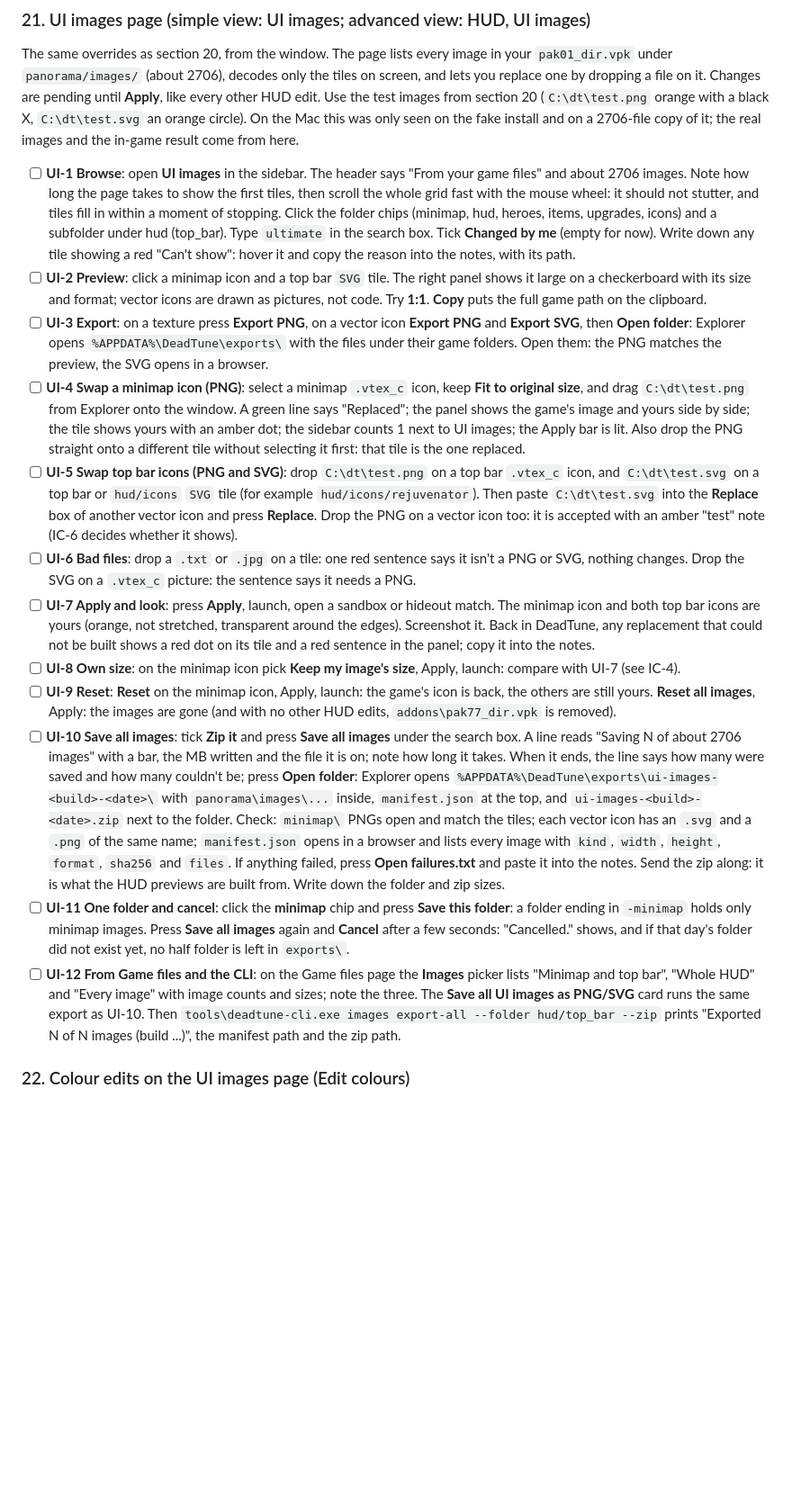
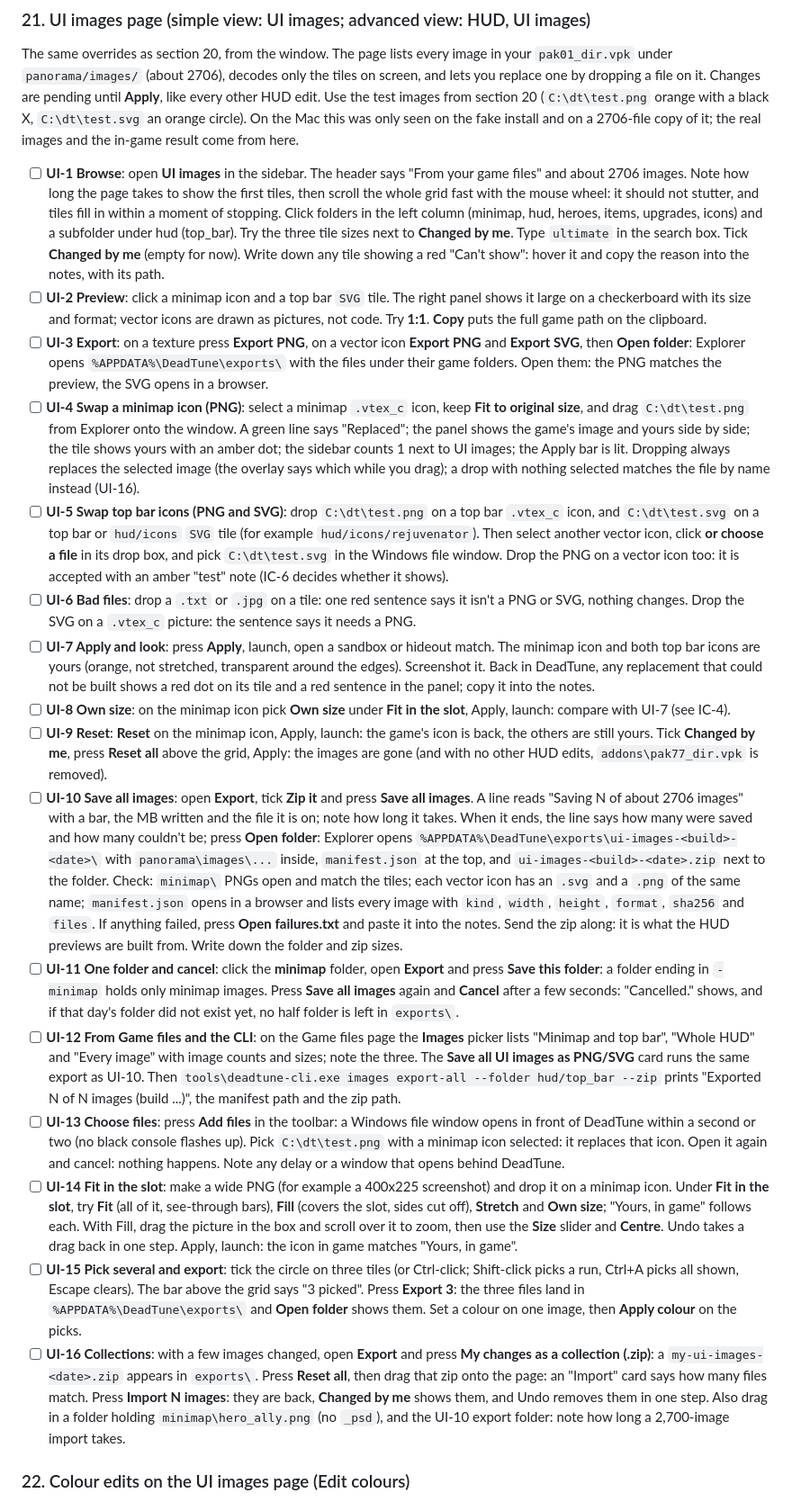
Before and after one commit to simulieren/deadtune, a Markdown page: docs/testing-windows.md, the part around the change. Shown at 90% size. Rendered like a GitHub page; blank space fills up the shorter version.

```diff
--- a/docs/testing-windows.md
+++ b/docs/testing-windows.md
@@ -366,18 +366,22 @@ Make two test images first, in any paint program: `C:\dt\test.png`, 128x128, sol
 
 The same overrides as section 20, from the window. The page lists every image in your `pak01_dir.vpk` under `panorama/images/` (about 2706), decodes only the tiles on screen, and lets you replace one by dropping a file on it. Changes are pending until **Apply**, like every other HUD edit. Use the test images from section 20 (`C:\dt\test.png` orange with a black X, `C:\dt\test.svg` an orange circle). On the Mac this was only seen on the fake install and on a 2706-file copy of it; the real images and the in-game result come from here.
 
-- [ ] **UI-1 Browse**: open **UI images** in the sidebar. The header says "From your game files" and about 2706 images. Note how long the page takes to show the first tiles, then scroll the whole grid fast with the mouse wheel: it should not stutter, and tiles fill in within a moment of stopping. Click the folder chips (minimap, hud, heroes, items, upgrades, icons) and a subfolder under hud (top_bar). Type `ultimate` in the search box. Tick **Changed by me** (empty for now). Write down any tile showing a red "Can't show": hover it and copy the reason into the notes, with its path.
+- [ ] **UI-1 Browse**: open **UI images** in the sidebar. The header says "From your game files" and about 2706 images. Note how long the page takes to show the first tiles, then scroll the whole grid fast with the mouse wheel: it should not stutter, and tiles fill in within a moment of stopping. Click folders in the left column (minimap, hud, heroes, items, upgrades, icons) and a subfolder under hud (top_bar). Try the three tile sizes next to **Changed by me**. Type `ultimate` in the search box. Tick **Changed by me** (empty for now). Write down any tile showing a red "Can't show": hover it and copy the reason into the notes, with its path.
 - [ ] **UI-2 Preview**: click a minimap icon and a top bar `SVG` tile. The right panel shows it large on a checkerboard with its size and format; vector icons are drawn as pictures, not code. Try **1:1**. **Copy** puts the full game path on the clipboard.
 - [ ] **UI-3 Export**: on a texture press **Export PNG**, on a vector icon **Export PNG** and **Export SVG**, then **Open folder**: Explorer opens `%APPDATA%\DeadTune\exports\` with the files under their game folders. Open them: the PNG matches the preview, the SVG opens in a browser.
-- [ ] **UI-4 Swap a minimap icon (PNG)**: select a minimap `.vtex_c` icon, keep **Fit to original size**, and drag `C:\dt\test.png` from Explorer onto the window. A green line says "Replaced"; the panel shows the game's image and yours side by side; the tile shows yours with an amber dot; the sidebar counts 1 next to UI images; the Apply bar is lit. Also drop the PNG straight onto a different tile without selecting it first: that tile is the one replaced.
-- [ ] **UI-5 Swap top bar icons (PNG and SVG)**: drop `C:\dt\test.png` on a top bar `.vtex_c` icon, and `C:\dt\test.svg` on a top bar or `hud/icons` `SVG` tile (for example `hud/icons/rejuvenator`). Then paste `C:\dt\test.svg` into the **Replace** box of another vector icon and press **Replace**. Drop the PNG on a vector icon too: it is accepted with an amber "test" note (IC-6 decides whether it shows).
+- [ ] **UI-4 Swap a minimap icon (PNG)**: select a minimap `.vtex_c` icon, keep **Fit to original size**, and drag `C:\dt\test.png` from Explorer onto the window. A green line says "Replaced"; the panel shows the game's image and yours side by side; the tile shows yours with an amber dot; the sidebar counts 1 next to UI images; the Apply bar is lit. Dropping always replaces the selected image (the overlay says which while you drag); a drop with nothing selected matches the file by name instead (UI-16).
+- [ ] **UI-5 Swap top bar icons (PNG and SVG)**: drop `C:\dt\test.png` on a top bar `.vtex_c` icon, and `C:\dt\test.svg` on a top bar or `hud/icons` `SVG` tile (for example `hud/icons/rejuvenator`). Then select another vector icon, click **or choose a file** in its drop box, and pick `C:\dt\test.svg` in the Windows file window. Drop the PNG on a vector icon too: it is accepted with an amber "test" note (IC-6 decides whether it shows).
 - [ ] **UI-6 Bad files**: drop a `.txt` or `.jpg` on a tile: one red sentence says it isn't a PNG or SVG, nothing changes. Drop the SVG on a `.vtex_c` picture: the sentence says it needs a PNG.
 - [ ] **UI-7 Apply and look**: press **Apply**, launch, open a sandbox or hideout match. The minimap icon and both top bar icons are yours (orange, not stretched, transparent around the edges). Screenshot it. Back in DeadTune, any replacement that could not be built shows a red dot on its tile and a red sentence in the panel; copy it into the notes.
-- [ ] **UI-8 Own size**: on the minimap icon pick **Keep my image's size**, Apply, launch: compare with UI-7 (see IC-4).
-- [ ] **UI-9 Reset**: **Reset** on the minimap icon, Apply, launch: the game's icon is back, the others are still yours. **Reset all images**, Apply: the images are gone (and with no other HUD edits, `addons\pak77_dir.vpk` is removed).
-- [ ] **UI-10 Save all images**: tick **Zip it** and press **Save all images** under the search box. A line reads "Saving N of about 2706 images" with a bar, the MB written and the file it is on; note how long it takes. When it ends, the line says how many were saved and how many couldn't be; press **Open folder**: Explorer opens `%APPDATA%\DeadTune\exports\ui-images-<build>-<date>\` with `panorama\images\...` inside, `manifest.json` at the top, and `ui-images-<build>-<date>.zip` next to the folder. Check: `minimap\` PNGs open and match the tiles; each vector icon has an `.svg` and a `.png` of the same name; `manifest.json` opens in a browser and lists every image with `kind`, `width`, `height`, `format`, `sha256` and `files`. If anything failed, press **Open failures.txt** and paste it into the notes. Send the zip along: it is what the HUD previews are built from. Write down the folder and zip sizes.
-- [ ] **UI-11 One folder and cancel**: click the **minimap** chip and press **Save this folder**: a folder ending in `-minimap` holds only minimap images. Press **Save all images** again and **Cancel** after a few seconds: "Cancelled." shows, and if that day's folder did not exist yet, no half folder is left in `exports\`.
+- [ ] **UI-8 Own size**: on the minimap icon pick **Own size** under **Fit in the slot**, Apply, launch: compare with UI-7 (see IC-4).
+- [ ] **UI-9 Reset**: **Reset** on the minimap icon, Apply, launch: the game's icon is back, the others are still yours. Tick **Changed by me**, press **Reset all** above the grid, Apply: the images are gone (and with no other HUD edits, `addons\pak77_dir.vpk` is removed).
+- [ ] **UI-10 Save all images**: open **Export**, tick **Zip it** and press **Save all images**. A line reads "Saving N of about 2706 images" with a bar, the MB written and the file it is on; note how long it takes. When it ends, the line says how many were saved and how many couldn't be; press **Open folder**: Explorer opens `%APPDATA%\DeadTune\exports\ui-images-<build>-<date>\` with `panorama\images\...` inside, `manifest.json` at the top, and `ui-images-<build>-<date>.zip` next to the folder. Check: `minimap\` PNGs open and match the tiles; each vector icon has an `.svg` and a `.png` of the same name; `manifest.json` opens in a browser and lists every image with `kind`, `width`, `height`, `format`, `sha256` and `files`. If anything failed, press **Open failures.txt** and paste it into the notes. Send the zip along: it is what the HUD previews are built from. Write down the folder and zip sizes.
+- [ ] **UI-11 One folder and cancel**: click the **minimap** folder, open **Export** and press **Save this folder**: a folder ending in `-minimap` holds only minimap images. Press **Save all images** again and **Cancel** after a few seconds: "Cancelled." shows, and if that day's folder did not exist yet, no half folder is left in `exports\`.
 - [ ] **UI-12 From Game files and the CLI**: on the Game files page the **Images** picker lists "Minimap and top bar", "Whole HUD" and "Every image" with image counts and sizes; note the three. The **Save all UI images as PNG/SVG** card runs the same export as UI-10. Then `tools\deadtune-cli.exe images export-all --folder hud/top_bar --zip` prints "Exported N of N images (build ...)", the manifest path and the zip path.
+- [ ] **UI-13 Choose files**: press **Add files** in the toolbar: a Windows file window opens in front of DeadTune within a second or two (no black console flashes up). Pick `C:\dt\test.png` with a minimap icon selected: it replaces that icon. Open it again and cancel: nothing happens. Note any delay or a window that opens behind DeadTune.
+- [ ] **UI-14 Fit in the slot**: make a wide PNG (for example a 400x225 screenshot) and drop it on a minimap icon. Under **Fit in the slot**, try **Fit** (all of it, see-through bars), **Fill** (covers the slot, sides cut off), **Stretch** and **Own size**; "Yours, in game" follows each. With Fill, drag the picture in the box and scroll over it to zoom, then use the **Size** slider and **Centre**. Undo takes a drag back in one step. Apply, launch: the icon in game matches "Yours, in game".
+- [ ] **UI-15 Pick several and export**: tick the circle on three tiles (or Ctrl-click; Shift-click picks a run, Ctrl+A picks all shown, Escape clears). The bar above the grid says "3 picked". Press **Export 3**: the three files land in `%APPDATA%\DeadTune\exports\` and **Open folder** shows them. Set a colour on one image, then **Apply colour** on the picks.
+- [ ] **UI-16 Collections**: with a few images changed, open **Export** and press **My changes as a collection (.zip)**: a `my-ui-images-<date>.zip` appears in `exports\`. Press **Reset all**, then drag that zip onto the page: an "Import" card says how many files match. Press **Import N images**: they are back, **Changed by me** shows them, and Undo removes them in one step. Also drag in a folder holding `minimap\hero_ally.png` (no `_psd`), and the UI-10 export folder: note how long a 2,700-image import takes.
 
 ### 22. Colour edits on the UI images page (Edit colours)
 
```
Also changed, not shown: AGENTS.md (+1 -1 lines), README.md (+4 -0 lines), docs/images/ui-images.png (added).
